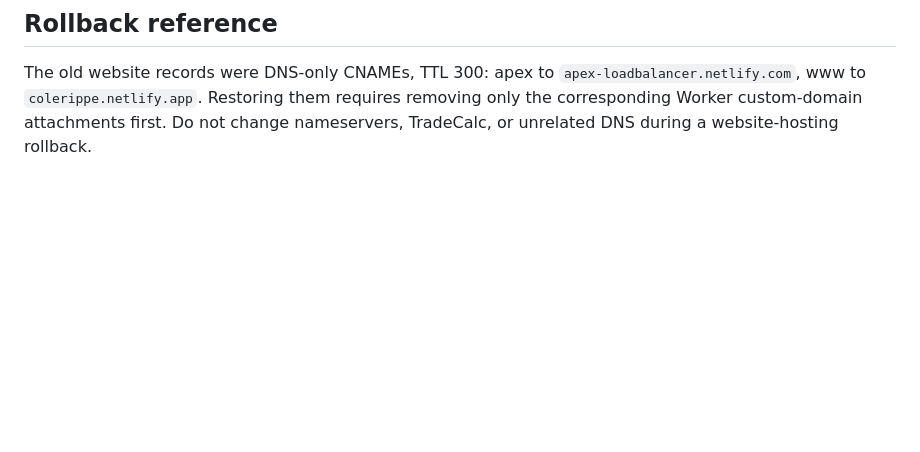
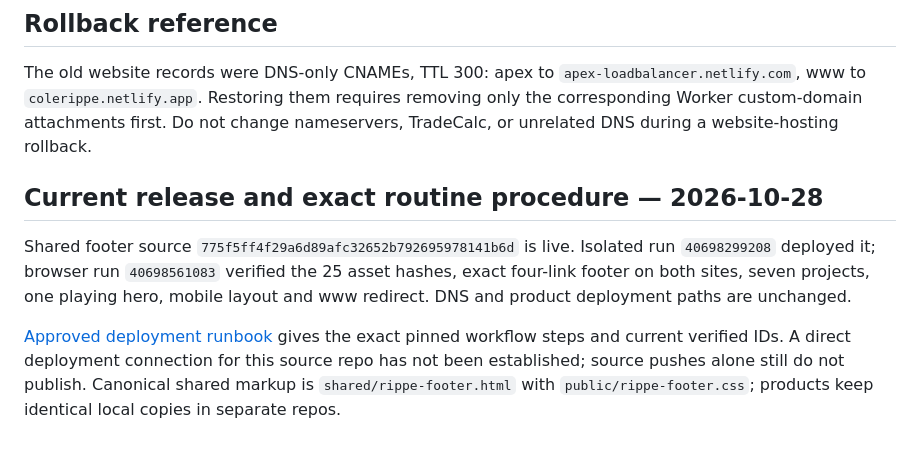
Before and after one commit to RippeSystems/colerippe-com, a Markdown page: README.md, the part around the change. GitHub-like rendering; blank space fills up the shorter version.

Commit message:
Document exact approved ColeRippe deployment procedure

```diff
--- a/README.md
+++ b/README.md
@@ -62,3 +62,16 @@ No scheduled migration or polling job remains running. Keep the prior Netlify si
 ## Rollback reference
 
 The old website records were DNS-only CNAMEs, TTL 300: apex to `apex-loadbalancer.netlify.com`, www to `colerippe.netlify.app`. Restoring them requires removing only the corresponding Worker custom-domain attachments first. Do not change nameservers, TradeCalc, or unrelated DNS during a website-hosting rollback.
+
+## Current release and exact routine procedure — 2026-10-28
+
+Shared footer source `775f5ff4f29a6d89afc32652b792695978141b6d` is live. Isolated
+run `40698299208` deployed it; browser run `40698561083` verified the 25 asset
+hashes, exact four-link footer on both sites, seven projects, one playing hero,
+mobile layout and www redirect. DNS and product deployment paths are unchanged.
+
+[Approved deployment runbook](docs/DEPLOYMENT-RUNBOOK.md) gives the exact pinned
+workflow steps and current verified IDs. A direct deployment connection for
+this source repo has not been established; source pushes alone still do not
+publish. Canonical shared markup is `shared/rippe-footer.html` with
+`public/rippe-footer.css`; products keep identical local copies in separate repos.
```
Also changed, not shown: AGENTS.md (+2 -0 lines), docs/DEPLOYMENT-RUNBOOK.md (added, +117 -0 lines).
